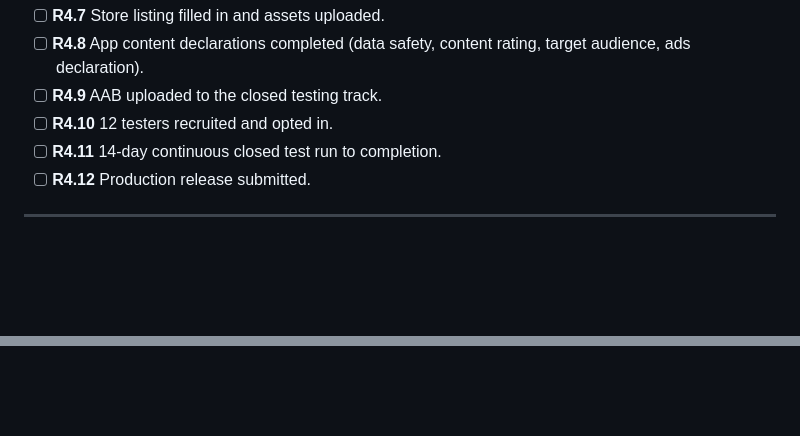
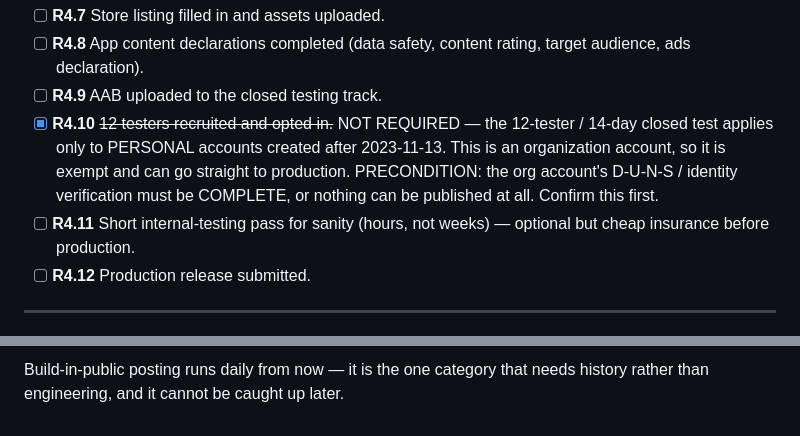
Before and after one commit to drposhbug/ai-marking-dreamflow, a Markdown page: REMAINING.md, 2 parts joined by grey strips. Rendered like a GitHub page; blank space fills up the shorter version.

```diff
--- a/REMAINING.md
+++ b/REMAINING.md
@@ -81,8 +81,13 @@ reference it precisely. Delete anything already done; add anything missing.
 - [ ] **R4.8** App content declarations completed (data safety, content rating, target
       audience, ads declaration).
 - [ ] **R4.9** AAB uploaded to the closed testing track.
-- [ ] **R4.10** 12 testers recruited and opted in.
-- [ ] **R4.11** 14-day continuous closed test run to completion.
+- [x] **R4.10** ~~12 testers recruited and opted in.~~ NOT REQUIRED — the 12-tester /
+      14-day closed test applies only to PERSONAL accounts created after 2023-11-13.
+      This is an organization account, so it is exempt and can go straight to production.
+      PRECONDITION: the org account's D-U-N-S / identity verification must be COMPLETE,
+      or nothing can be published at all. Confirm this first.
+- [ ] **R4.11** Short internal-testing pass for sanity (hours, not weeks) — optional but
+      cheap insurance before production.
 - [ ] **R4.12** Production release submitted.
 
 ---
@@ -121,0 +195,2 @@ reference it precisely. Delete anything already done; add anything missing.
+Build-in-public posting runs daily from now — it is the one category that needs
+history rather than engineering, and it cannot be caught up later.
```
Also changed, not shown: other parts of REMAINING.md (+68 -0 lines).
